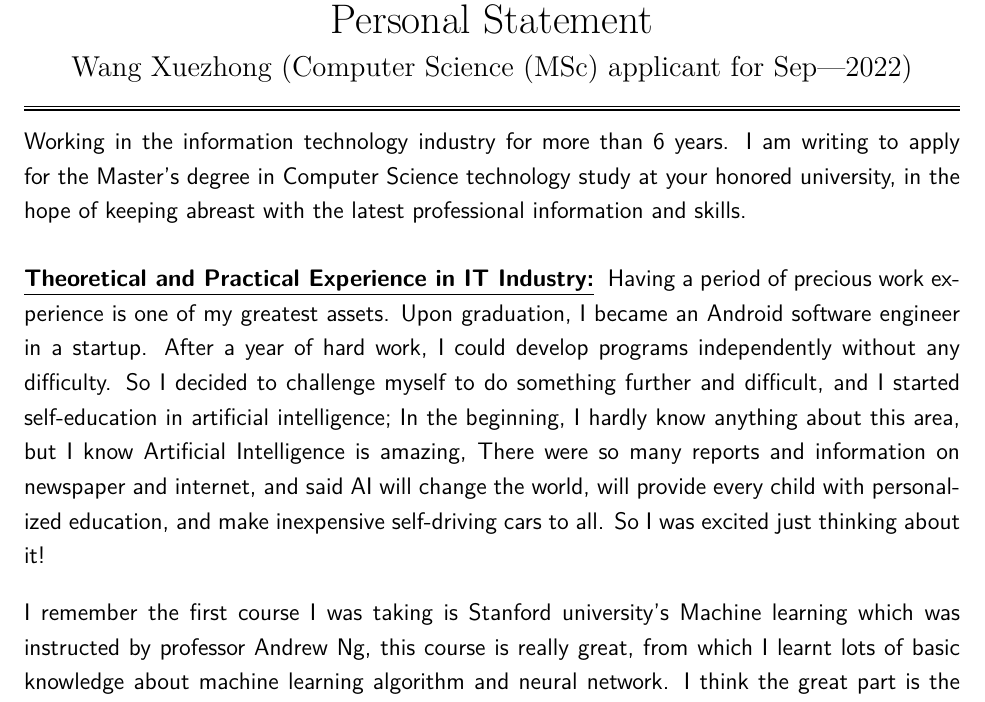
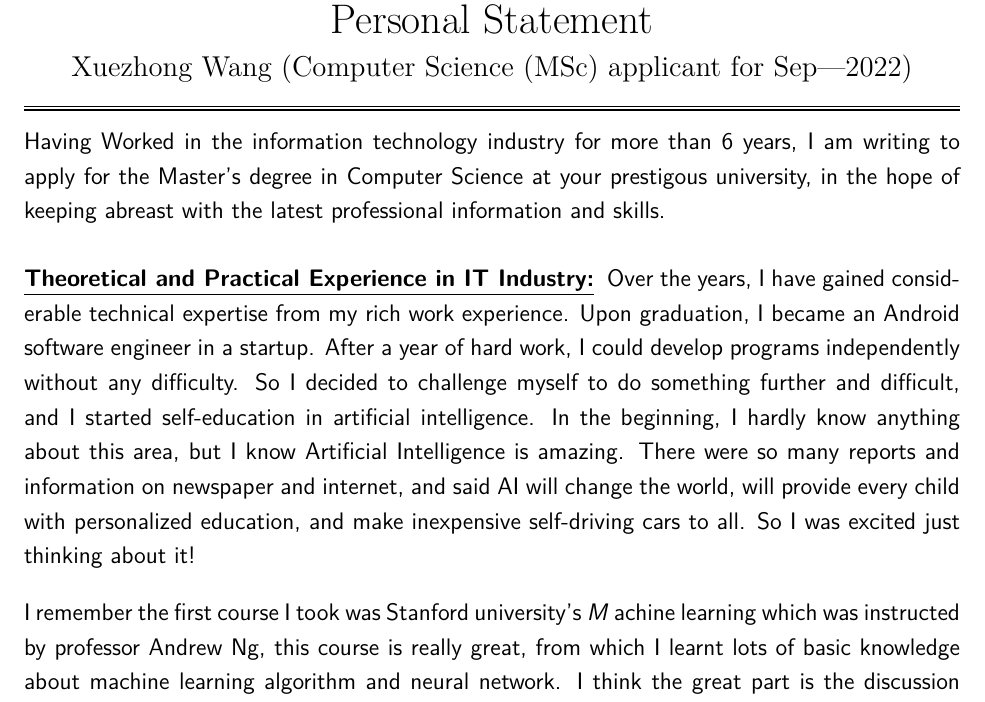
Before and after one commit to OceanWong1991/OceanWong1991.github.io, a LaTeX CV (resume/ca-ps.tex): part of page 1 of 2, cut so that both start at the same text. Compiled offline with XeLaTeX.

Commit message:
Update ca-ps.tex

```diff
--- a/resume/ca-ps.tex
+++ b/resume/ca-ps.tex
@@ -23,7 +23,7 @@
 
 \newcommand{\soptitle}{Personal Statement}
 
-\newcommand{\yourname}{Wang Xuezhong}
+\newcommand{\yourname}{Xuezhong Wang}
 \newcommand{\youremail}{OceanWong1991@gmail.com}
 \newcommand{\yourweb}{https://oceanwong1991.github.io/}
 
@@ -58,16 +58,16 @@
 
 \bigskip
 
-Working in the information technology industry for more than 6 years. I am writing to apply for the Master's degree in Computer Science technology study at your honored university, in the hope of keeping abreast with the latest professional information and skills.
+Having Worked in the information technology industry for more than 6 years, I am writing to apply for the Master's degree in Computer Science at your prestigous university, in the hope of keeping abreast with the latest professional information and skills.
 
 \bigskip
 
 \statement{Theoretical and Practical Experience in IT Industry}
-Having a period of precious work experience is one of my greatest assets. Upon graduation, I became an Android software engineer in a startup. After a year of hard work, I could develop programs independently without any difficulty. So I decided to challenge myself to do something further and difficult, and I started self-education in artificial intelligence; In the beginning, I hardly know anything about this area, but I know Artificial Intelligence is amazing, There were so many reports and information on newspaper and internet, and said AI will change the world, will provide every child with personalized education, and make inexpensive self-driving cars to all. So I was excited just thinking about it!
+Over the years, I have gained considerable technical expertise from my rich work experience. Upon graduation, I became an Android software engineer in a startup. After a year of hard work, I could develop programs independently without any difficulty. So I decided to challenge myself to do something further and difficult, and I started self-education in artificial intelligence. In the beginning, I hardly know anything about this area, but I know Artificial Intelligence is amazing. There were so many reports and information on newspaper and internet, and said AI will change the world, will provide every child with personalized education, and make inexpensive self-driving cars to all. So I was excited just thinking about it!
 
 \bigskip
 
-I remember the first course I was taking is Stanford university's Machine learning which was instructed by professor Andrew Ng, this course is really great, from which I learnt lots of basic knowledge about machine learning algorithm and neural network. I think the great part is the discussion Forum. I remember after every week's learning, we would have programming exercises, at first, I was not familiar with Matlab, not to mention matrix operation by Matlab and I felt very frustrated. I didn't know how to finish my exercises, So I went to Discussion Forums to find some clues, To my surprise, There were many students issues on the forum, if you didn't find an answer to your problem you can open new a thread, then people who know about it will answer it. I enjoy discussing with others from which I got different views about the same question. it also broadens my horizons and enables me to make friends with different students from a different culture. At the end of this lesson, I Achieved Grade: 95\%, then I attended Johns Hopkins University's Mathematical Biostatistics Boot course, and Achieved Grade: 86\%, Such an experience not only enabled me to assimilate the essence of the courses directly but also substantially improved my command of English language, especially the language and the vocabulary as used in computer science.
+I remember the first course I took was Stanford university's \textit{M} achine learning which was instructed by professor Andrew Ng, this course is really great, from which I learnt lots of basic knowledge about machine learning algorithm and neural network. I think the great part is the discussion Forum. I remember after every week's learning, we would have programming exercises, at first, I was not familiar with Matlab, not to mention matrix operation by Matlab and I felt very frustrated. I didn't know how to finish my exercises, So I went to Discussion Forums to find some clues, To my surprise, There were many students issues on the forum, if you didn't find an answer to your problem you can open new a thread, then people who know about it will answer it. I enjoy discussing with others from which I got different views about the same question. it also broadens my horizons and enables me to make friends with different students from a different culture. At the end of this lesson, I Achieved Grade: 95\%, then I attended Johns Hopkins University's Mathematical Biostatistics Boot course, and Achieved Grade: 86\%, Such an experience not only enabled me to assimilate the essence of the courses directly but also substantially improved my command of English language, especially the language and the vocabulary as used in computer science.
 
 \bigskip
 
```
